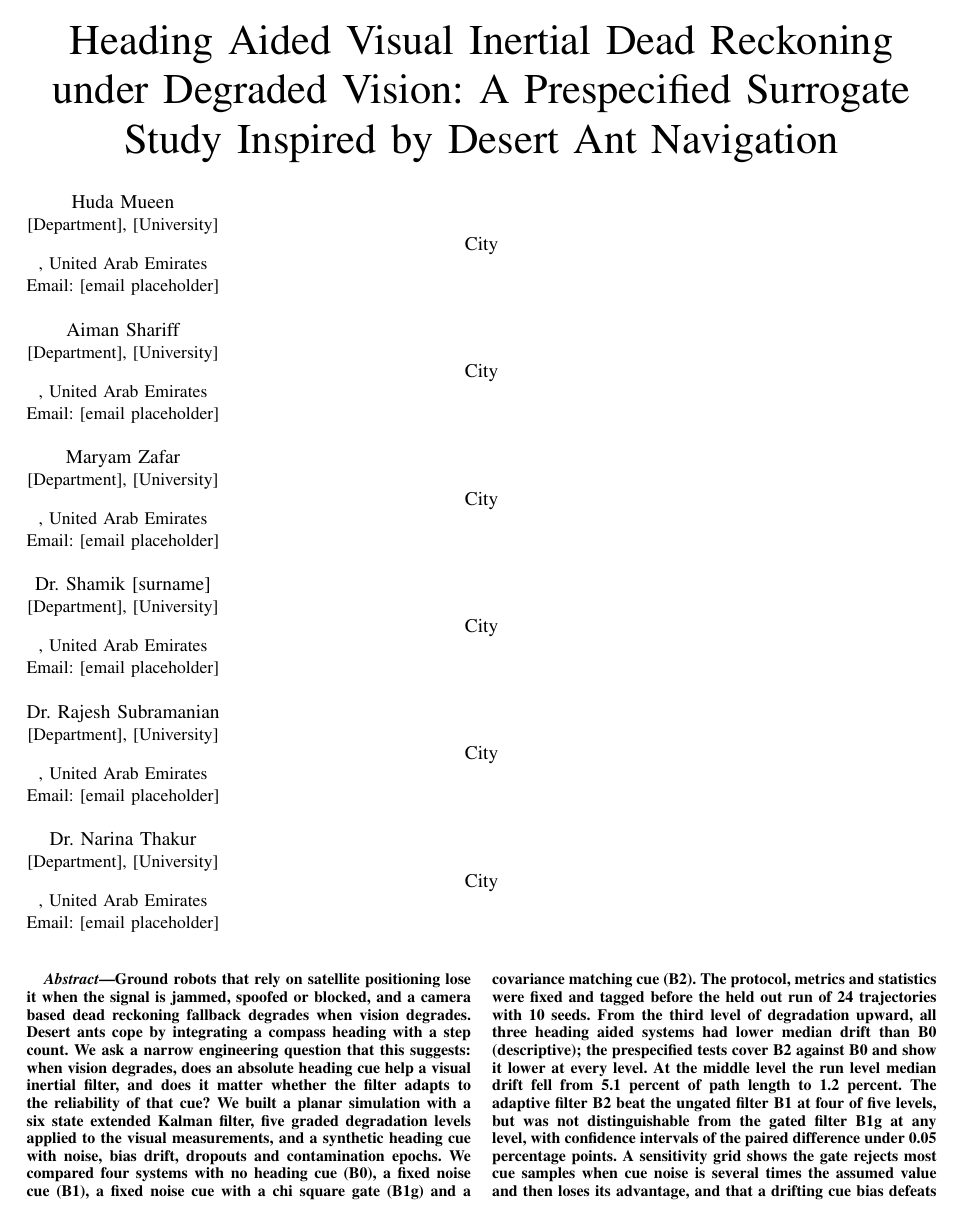
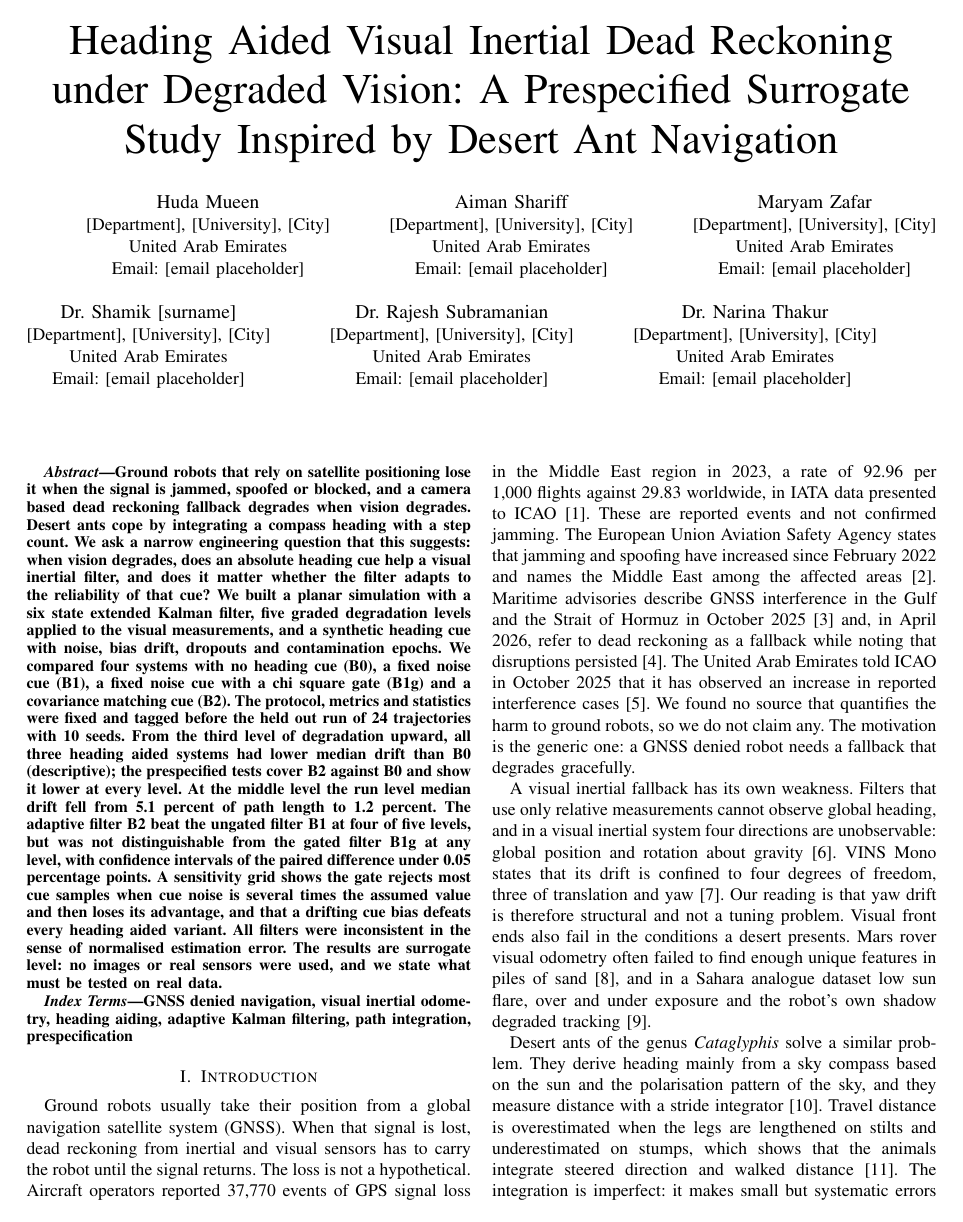
Before and after one commit to hudasol/VECTRA, a LaTeX paper (paper/vectra_paper.tex): page 1 of 7. The pictures show the PDF file paper/vectra_paper.pdf that the author committed with the source.

```diff
--- a/paper/vectra_paper.tex
+++ b/paper/vectra_paper.tex
@@ -13,22 +13,22 @@
 \title{Heading Aided Visual Inertial Dead Reckoning under Degraded Vision: A Prespecified Surrogate Study Inspired by Desert Ant Navigation}
 
 \author{\IEEEauthorblockN{Huda Mueen}
-\IEEEauthorblockA{[Department], [University]\\[City], United Arab Emirates\\Email: [email placeholder]}
+\IEEEauthorblockA{[Department], [University], [City]\\United Arab Emirates\\Email: [email placeholder]}
 \and
 \IEEEauthorblockN{Aiman Shariff}
-\IEEEauthorblockA{[Department], [University]\\[City], United Arab Emirates\\Email: [email placeholder]}
+\IEEEauthorblockA{[Department], [University], [City]\\United Arab Emirates\\Email: [email placeholder]}
 \and
 \IEEEauthorblockN{Maryam Zafar}
-\IEEEauthorblockA{[Department], [University]\\[City], United Arab Emirates\\Email: [email placeholder]}
+\IEEEauthorblockA{[Department], [University], [City]\\United Arab Emirates\\Email: [email placeholder]}
 \and
 \IEEEauthorblockN{Dr. Shamik [surname]}
-\IEEEauthorblockA{[Department], [University]\\[City], United Arab Emirates\\Email: [email placeholder]}
+\IEEEauthorblockA{[Department], [University], [City]\\United Arab Emirates\\Email: [email placeholder]}
 \and
 \IEEEauthorblockN{Dr. Rajesh Subramanian}
-\IEEEauthorblockA{[Department], [University]\\[City], United Arab Emirates\\Email: [email placeholder]}
+\IEEEauthorblockA{[Department], [University], [City]\\United Arab Emirates\\Email: [email placeholder]}
 \and
 \IEEEauthorblockN{Dr. Narina Thakur}
-\IEEEauthorblockA{[Department], [University]\\[City], United Arab Emirates\\Email: [email placeholder]}}
+\IEEEauthorblockA{[Department], [University], [City]\\United Arab Emirates\\Email: [email placeholder]}}
 
 \maketitle
 
```
Also changed, not shown: paper/vectra_paper.pdf.
